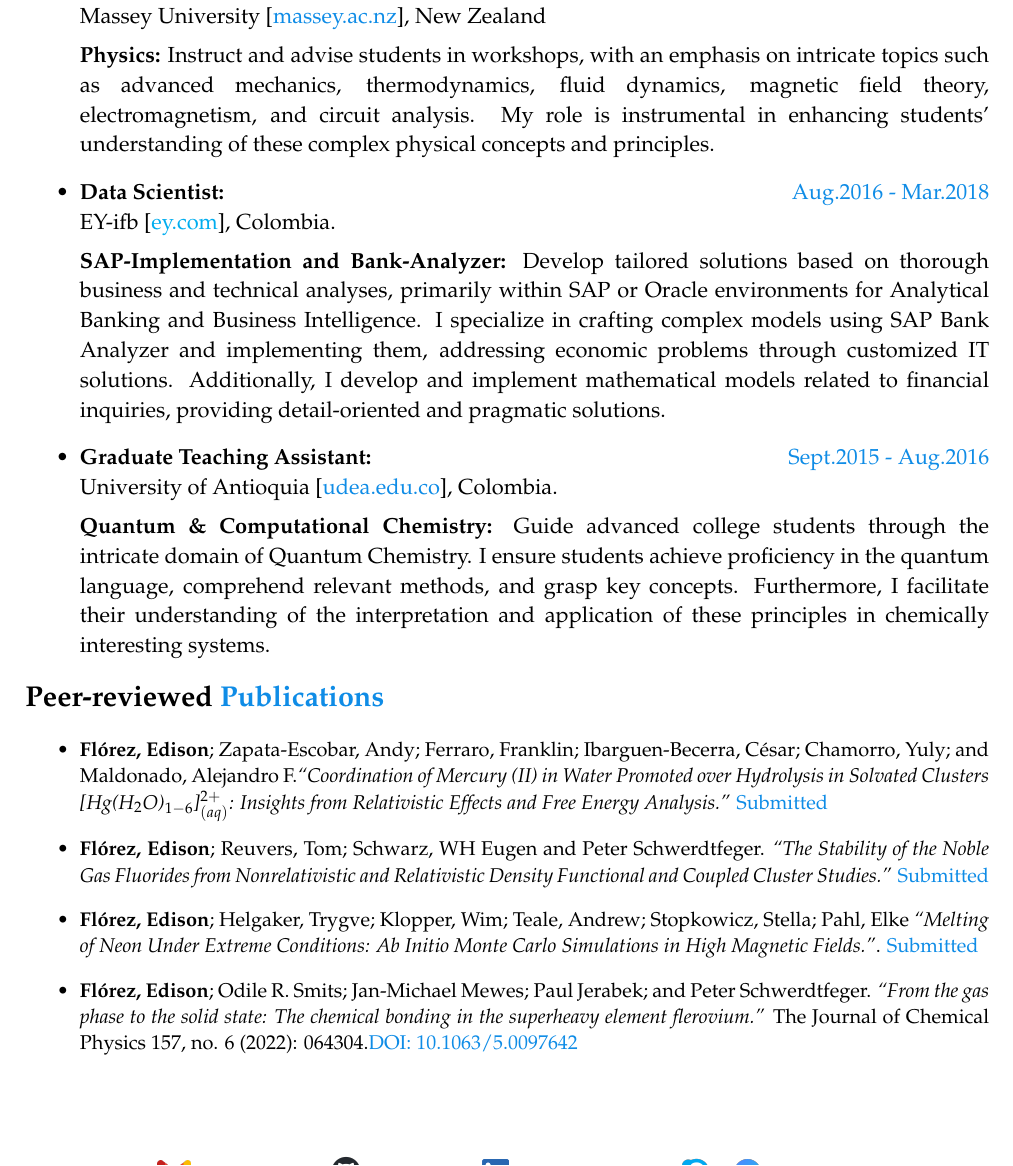
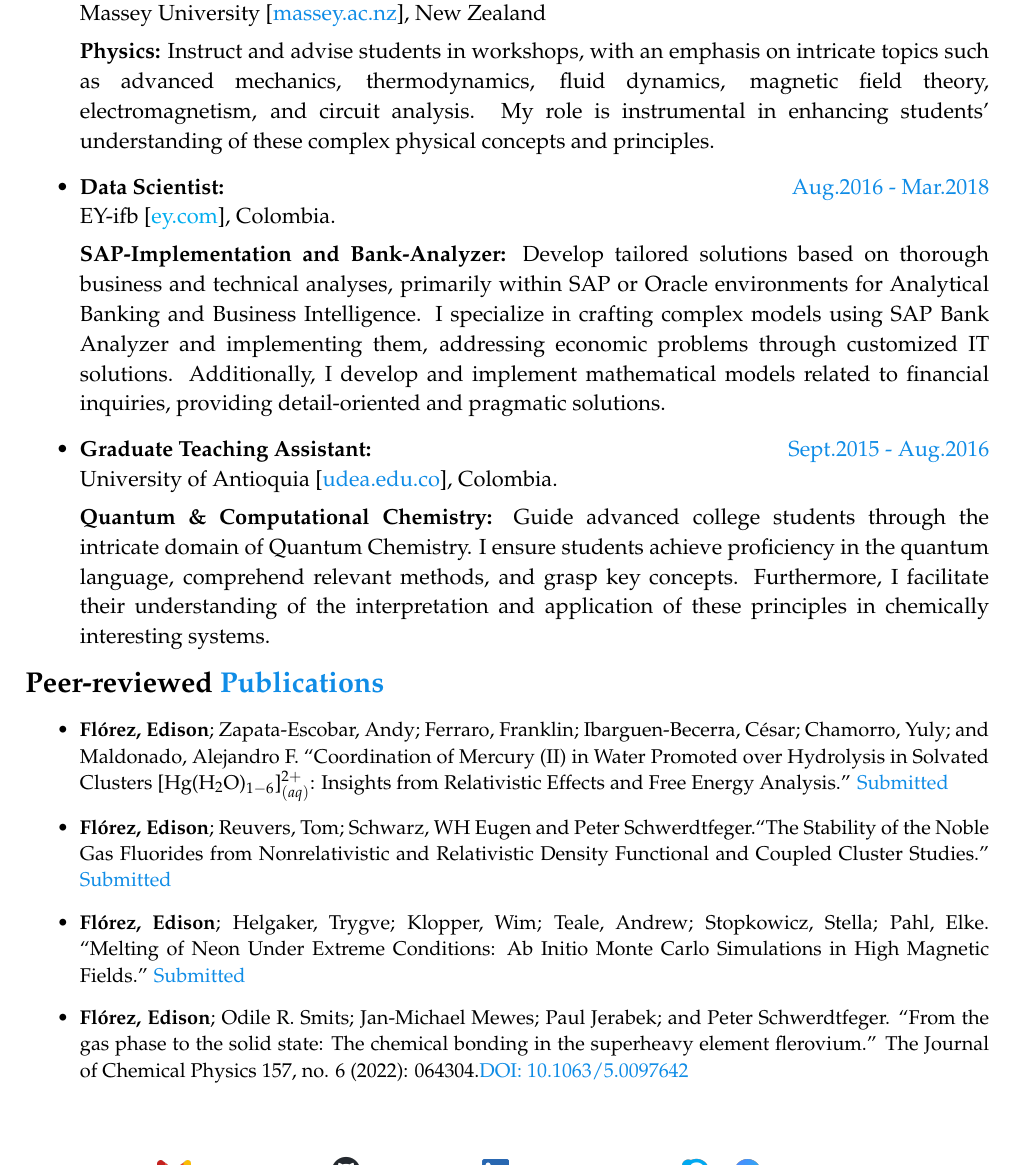
Before and after one commit to e-florez/cv, a LaTeX document (main.tex, which reads sections/publications.tex): part of page 2 of 3, cut so that both start at the same text. Compiled offline with pdfLaTeX.

Commit message:
Fixing: math mode inside cursive text is not compatible in Markdown

```diff
--- a/sections/publications.tex
+++ b/sections/publications.tex
@@ -4,12 +4,12 @@
     % \itemsep-1mm
     \small
 
-    \item \textbf{Flórez, Edison}; Zapata-Escobar, Andy; Ferraro, Franklin; Ibarguen-Becerra, César; Chamorro, Yuly; and Maldonado, Alejandro F.\emph{``Coordination of Mercury (II) in Water Promoted over Hydrolysis in Solvated Clusters [Hg(H$_2$O)$_{1-6}$]$^{2+}_{(aq)}$: Insights from Relativistic Effects and Free Energy Analysis.''} \href{.}{Submitted}
+    \item \textbf{Flórez, Edison}; Zapata-Escobar, Andy; Ferraro, Franklin; Ibarguen-Becerra, César; Chamorro, Yuly; and Maldonado, Alejandro F. ``Coordination of Mercury (II) in Water Promoted over Hydrolysis in Solvated Clusters [Hg(H$_2$O)$_{1-6}$]$^{2+}_{(aq)}$: Insights from Relativistic Effects and Free Energy Analysis.'' \href{.}{Submitted}
 
-    \item \textbf{Flórez, Edison}; Reuvers, Tom; Schwarz, WH Eugen and Peter Schwerdtfeger. \emph{``The Stability of the Noble Gas Fluorides from Nonrelativistic and Relativistic Density Functional and Coupled Cluster Studies.''} \href{.}{Submitted}
+    \item \textbf{Flórez, Edison}; Reuvers, Tom; Schwarz, WH Eugen and Peter Schwerdtfeger.``The Stability of the Noble Gas Fluorides from Nonrelativistic and Relativistic Density Functional and Coupled Cluster Studies.'' \href{.}{Submitted}
 
-    \item \textbf{Flórez, Edison}; Helgaker, Trygve; Klopper, Wim; Teale, Andrew; Stopkowicz, Stella; Pahl, Elke \emph{``Melting of Neon Under Extreme Conditions: Ab Initio Monte Carlo Simulations in High Magnetic Fields.''}. \href{.}{Submitted}
+    \item \textbf{Flórez, Edison}; Helgaker, Trygve; Klopper, Wim; Teale, Andrew; Stopkowicz, Stella; Pahl, Elke. ``Melting of Neon Under Extreme Conditions: Ab Initio Monte Carlo Simulations in High Magnetic Fields.'' \href{.}{Submitted}
           %Florez, Edison, Trygve Helgaker, Wim Klopper, Andrew Teale, Stella Stopkowicz, and Elke Pahl. "Melting Under Extreme Conditions: Ab Initio Monte Carlo Simulations." In APS March Meeting Abstracts, vol. 2019, pp. C17-001. 2019.
 
-    \item \textbf{Flórez, Edison}; Odile R. Smits; Jan-Michael Mewes; Paul Jerabek; and Peter Schwerdtfeger. \emph{``From the gas phase to the solid state: The chemical bonding in the superheavy element flerovium.''} The Journal of Chemical Physics 157, no. 6 (2022): 064304.\href{https://www.doi.org/10.1063/5.0097642}{DOI: 10.1063/5.0097642}
+    \item \textbf{Flórez, Edison}; Odile R. Smits; Jan-Michael Mewes; Paul Jerabek; and Peter Schwerdtfeger. ``From the gas phase to the solid state: The chemical bonding in the superheavy element flerovium.'' The Journal of Chemical Physics 157, no. 6 (2022): 064304.\href{https://www.doi.org/10.1063/5.0097642}{DOI: 10.1063/5.0097642}
 
@@ -17,4 +17,4 @@
 
-    \item \textbf{Flórez, Edison}; Alejandro F. Maldonado; Gustavo A. Aucar; Jorge David; and Albeiro Restrepo. \emph{``Microsolvation of methylmercury: structures, energies, bonding and NMR constants ($^{199}$Hg, $^{13}$C and $^{17}$O).''} Physical Chemistry Chemical Physics 18, no. 3 (2016): 1537-1550. \href{https://www.doi.org/10.1039/c5cp04826e}{DOI: 10.1039/c5cp04826e}
+    \item \textbf{Flórez, Edison}; Alejandro F. Maldonado; Gustavo A. Aucar; Jorge David; and Albeiro Restrepo. ``Microsolvation of methylmercury: structures, energies, bonding and NMR constants ($^{199}$Hg, $^{13}$C and $^{17}$O).'' Physical Chemistry Chemical Physics 18, no. 3 (2016): 1537-1550. \href{https://www.doi.org/10.1039/c5cp04826e}{DOI: 10.1039/c5cp04826e}
 
 \end{itemize}
```
Also changed, not shown: sections/closing.tex (+1 -1 lines), README.md, figs/qrcode_github_page.png, main.pdf, sections/publications.tex (2 more changed lines).
